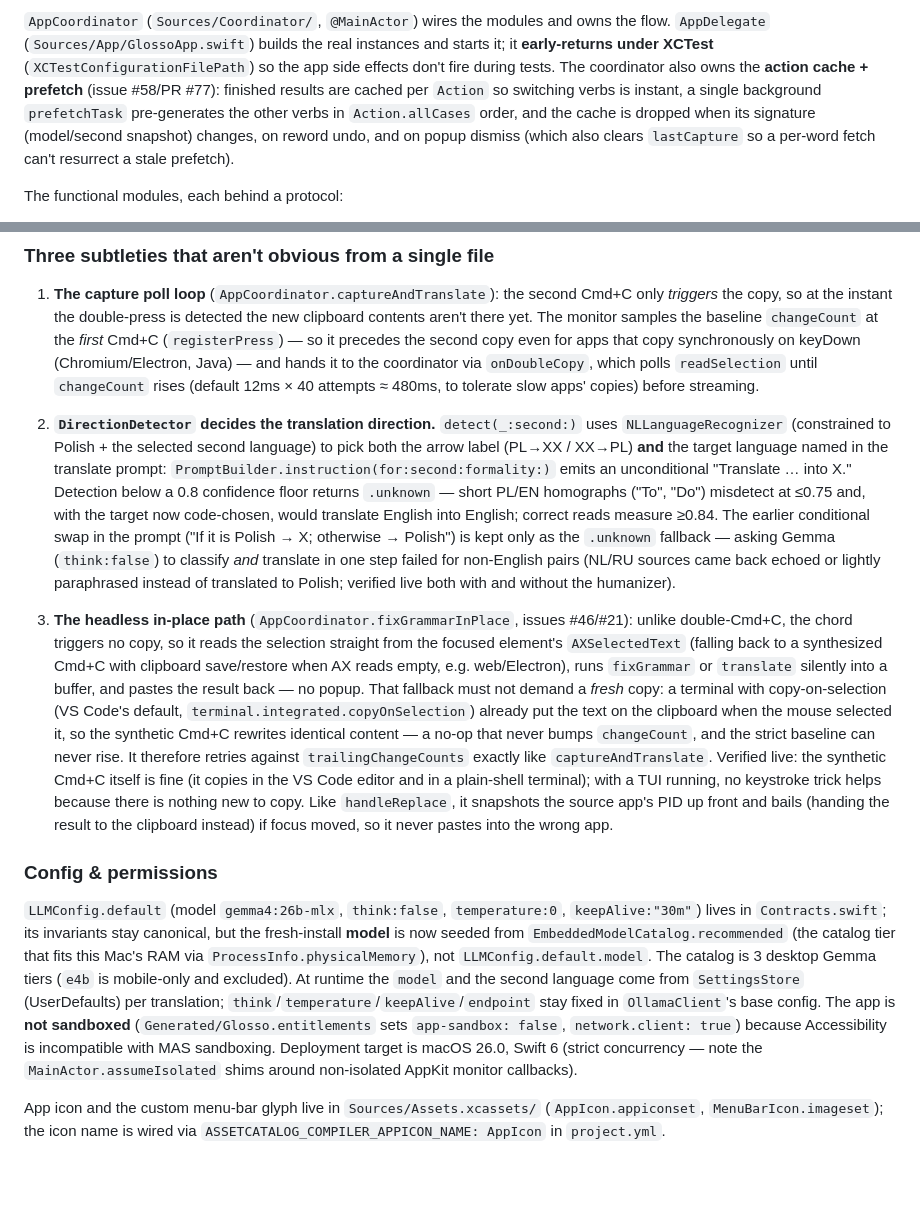
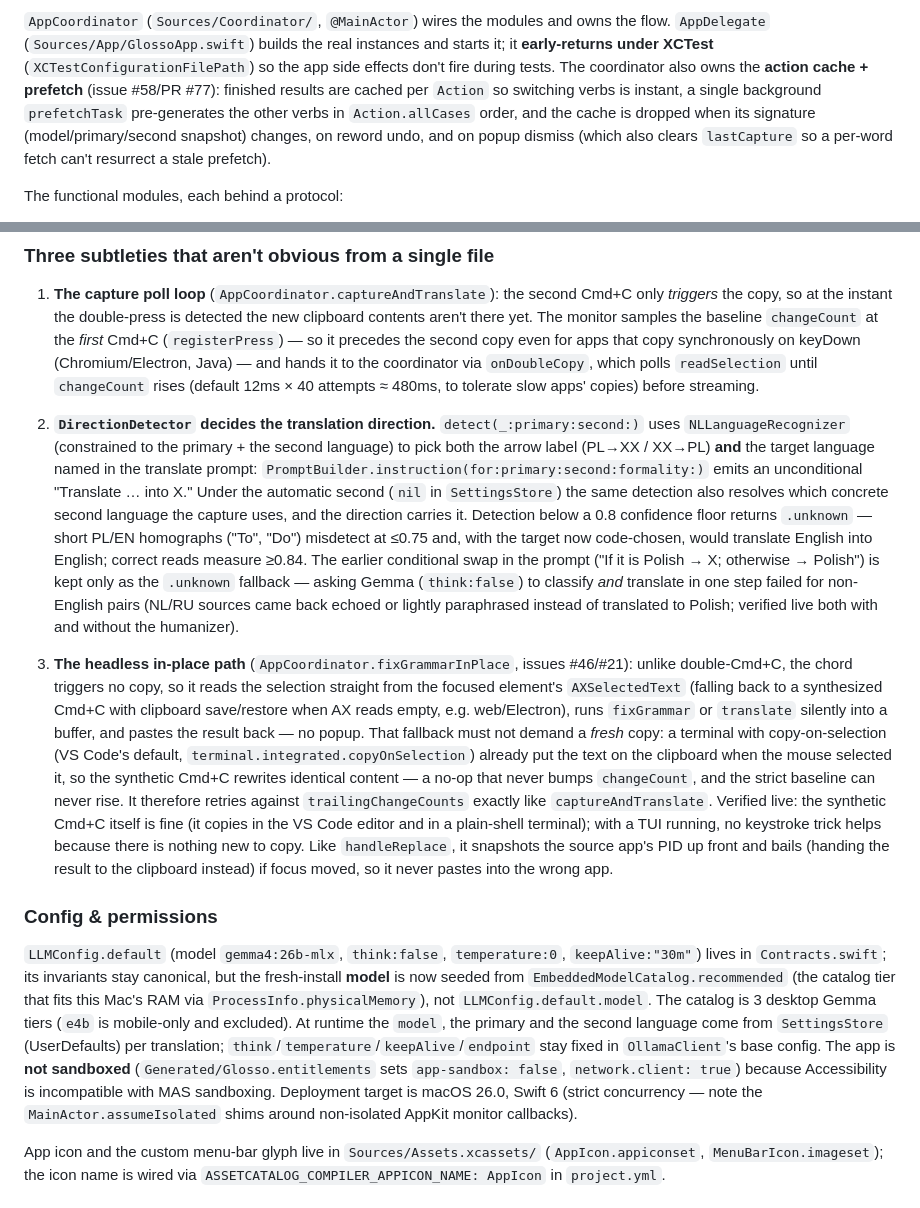
Before and after one commit to ethantiv/glosso, a Markdown page: CLAUDE.md, 2 parts joined by grey strips. Drawn GitHub-style; blank space fills up the shorter version.

```diff
--- a/CLAUDE.md
+++ b/CLAUDE.md
@@ -44,5 +44,5 @@ xcodebuild test -project Glosso.xcodeproj -scheme Glosso \
 
-`AppCoordinator` (`Sources/Coordinator/`, `@MainActor`) wires the modules and owns the flow. `AppDelegate` (`Sources/App/GlossoApp.swift`) builds the real instances and starts it; it **early-returns under XCTest** (`XCTestConfigurationFilePath`) so the app side effects don't fire during tests. The coordinator also owns the **action cache + prefetch** (issue #58/PR #77): finished results are cached per `Action` so switching verbs is instant, a single background `prefetchTask` pre-generates the other verbs in `Action.allCases` order, and the cache is dropped when its signature (model/second snapshot) changes, on reword undo, and on popup dismiss (which also clears `lastCapture` so a per-word fetch can't resurrect a stale prefetch).
+`AppCoordinator` (`Sources/Coordinator/`, `@MainActor`) wires the modules and owns the flow. `AppDelegate` (`Sources/App/GlossoApp.swift`) builds the real instances and starts it; it **early-returns under XCTest** (`XCTestConfigurationFilePath`) so the app side effects don't fire during tests. The coordinator also owns the **action cache + prefetch** (issue #58/PR #77): finished results are cached per `Action` so switching verbs is instant, a single background `prefetchTask` pre-generates the other verbs in `Action.allCases` order, and the cache is dropped when its signature (model/primary/second snapshot) changes, on reword undo, and on popup dismiss (which also clears `lastCapture` so a per-word fetch can't resurrect a stale prefetch).
 
 The functional modules, each behind a protocol:
 
@@ -63,13 +63,13 @@ A first-run **wizard** (`OnboardingView`/`OnboardingController`, gated by `Setti
 
 1. **The capture poll loop** (`AppCoordinator.captureAndTranslate`): the second Cmd+C only *triggers* the copy, so at the instant the double-press is detected the new clipboard contents aren't there yet. The monitor samples the baseline `changeCount` at the *first* Cmd+C (`registerPress`) — so it precedes the second copy even for apps that copy synchronously on keyDown (Chromium/Electron, Java) — and hands it to the coordinator via `onDoubleCopy`, which polls `readSelection` until `changeCount` rises (default 12ms × 40 attempts ≈ 480ms, to tolerate slow apps' copies) before streaming.
 
-2. **`DirectionDetector` decides the translation direction.** `detect(_:second:)` uses `NLLanguageRecognizer` (constrained to Polish + the selected second language) to pick both the arrow label (PL→XX / XX→PL) **and** the target language named in the translate prompt: `PromptBuilder.instruction(for:second:formality:)` emits an unconditional "Translate … into X." Detection below a 0.8 confidence floor returns `.unknown` — short PL/EN homographs ("To", "Do") misdetect at ≤0.75 and, with the target now code-chosen, would translate English into English; correct reads measure ≥0.84. The earlier conditional swap in the prompt ("If it is Polish → X; otherwise → Polish") is kept only as the `.unknown` fallback — asking Gemma (`think:false`) to classify *and* translate in one step failed for non-English pairs (NL/RU sources came back echoed or lightly paraphrased instead of translated to Polish; verified live both with and without the humanizer).
+2. **`DirectionDetector` decides the translation direction.** `detect(_:primary:second:)` uses `NLLanguageRecognizer` (constrained to the primary + the second language) to pick both the arrow label (PL→XX / XX→PL) **and** the target language named in the translate prompt: `PromptBuilder.instruction(for:primary:second:formality:)` emits an unconditional "Translate … into X." Under the automatic second (`nil` in `SettingsStore`) the same detection also resolves which concrete second language the capture uses, and the direction carries it. Detection below a 0.8 confidence floor returns `.unknown` — short PL/EN homographs ("To", "Do") misdetect at ≤0.75 and, with the target now code-chosen, would translate English into English; correct reads measure ≥0.84. The earlier conditional swap in the prompt ("If it is Polish → X; otherwise → Polish") is kept only as the `.unknown` fallback — asking Gemma (`think:false`) to classify *and* translate in one step failed for non-English pairs (NL/RU sources came back echoed or lightly paraphrased instead of translated to Polish; verified live both with and without the humanizer).
 
 3. **The headless in-place path** (`AppCoordinator.fixGrammarInPlace`, issues #46/#21): unlike double-Cmd+C, the chord triggers no copy, so it reads the selection straight from the focused element's `AXSelectedText` (falling back to a synthesized Cmd+C with clipboard save/restore when AX reads empty, e.g. web/Electron), runs `fixGrammar` or `translate` silently into a buffer, and pastes the result back — no popup. That fallback must not demand a *fresh* copy: a terminal with copy-on-selection (VS Code's default, `terminal.integrated.copyOnSelection`) already put the text on the clipboard when the mouse selected it, so the synthetic Cmd+C rewrites identical content — a no-op that never bumps `changeCount`, and the strict baseline can never rise. It therefore retries against `trailingChangeCounts` exactly like `captureAndTranslate`. Verified live: the synthetic Cmd+C itself is fine (it copies in the VS Code editor and in a plain-shell terminal); with a TUI running, no keystroke trick helps because there is nothing new to copy. Like `handleReplace`, it snapshots the source app's PID up front and bails (handing the result to the clipboard instead) if focus moved, so it never pastes into the wrong app.
 
 ### Config & permissions
 
-`LLMConfig.default` (model `gemma4:26b-mlx`, `think:false`, `temperature:0`, `keepAlive:"30m"`) lives in `Contracts.swift`; its invariants stay canonical, but the fresh-install **model** is now seeded from `EmbeddedModelCatalog.recommended` (the catalog tier that fits this Mac's RAM via `ProcessInfo.physicalMemory`), not `LLMConfig.default.model`. The catalog is 3 desktop Gemma tiers (`e4b` is mobile-only and excluded). At runtime the `model` and the second language come from `SettingsStore` (UserDefaults) per translation; `think`/`temperature`/`keepAlive`/`endpoint` stay fixed in `OllamaClient`'s base config. The app is **not sandboxed** (`Generated/Glosso.entitlements` sets `app-sandbox: false`, `network.client: true`) because Accessibility is incompatible with MAS sandboxing. Deployment target is macOS 26.0, Swift 6 (strict concurrency — note the `MainActor.assumeIsolated` shims around non-isolated AppKit monitor callbacks).
+`LLMConfig.default` (model `gemma4:26b-mlx`, `think:false`, `temperature:0`, `keepAlive:"30m"`) lives in `Contracts.swift`; its invariants stay canonical, but the fresh-install **model** is now seeded from `EmbeddedModelCatalog.recommended` (the catalog tier that fits this Mac's RAM via `ProcessInfo.physicalMemory`), not `LLMConfig.default.model`. The catalog is 3 desktop Gemma tiers (`e4b` is mobile-only and excluded). At runtime the `model`, the primary and the second language come from `SettingsStore` (UserDefaults) per translation; `think`/`temperature`/`keepAlive`/`endpoint` stay fixed in `OllamaClient`'s base config. The app is **not sandboxed** (`Generated/Glosso.entitlements` sets `app-sandbox: false`, `network.client: true`) because Accessibility is incompatible with MAS sandboxing. Deployment target is macOS 26.0, Swift 6 (strict concurrency — note the `MainActor.assumeIsolated` shims around non-isolated AppKit monitor callbacks).
 
 App icon and the custom menu-bar glyph live in `Sources/Assets.xcassets/` (`AppIcon.appiconset`, `MenuBarIcon.imageset`); the icon name is wired via `ASSETCATALOG_COMPILER_APPICON_NAME: AppIcon` in `project.yml`.
 
```
Also changed, not shown: other parts of CLAUDE.md (+5 -5 lines), README.md (+4 -4 lines).
